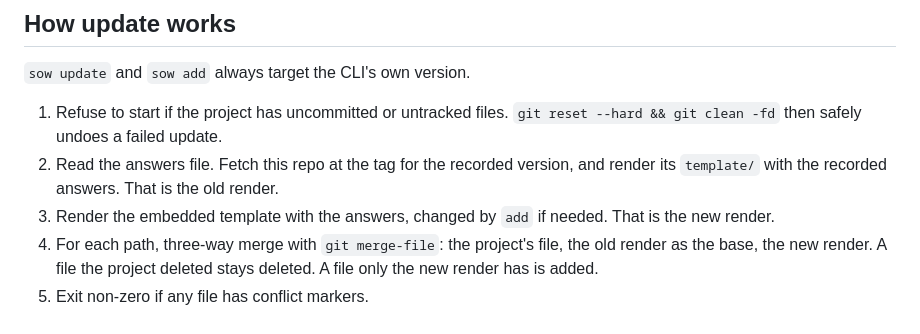
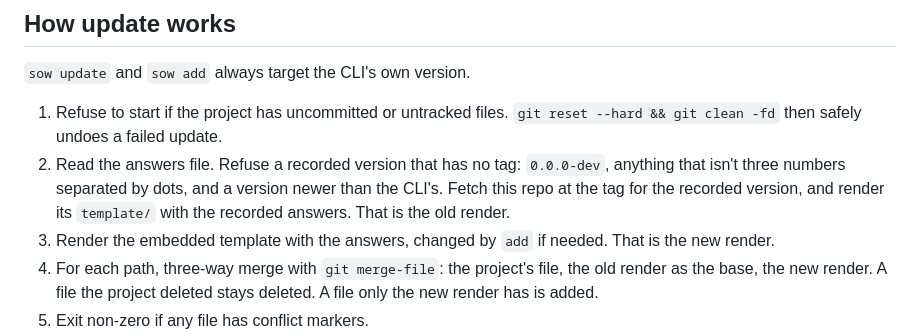
Before and after one commit to MMaahir/sow, a Markdown page: docs/adr/0012-go-cli-with-its-own-template-renderer.md, the part around the change. Drawn GitHub-style.

Commit message:
docs: say which recorded versions sow update refuses
Co-Authored-By: Claude Opus 5.5 <noreply@anthropic.com>

```diff
--- a/docs/adr/0012-go-cli-with-its-own-template-renderer.md
+++ b/docs/adr/0012-go-cli-with-its-own-template-renderer.md
@@ -20,7 +20,7 @@ The format is a compatibility contract. `sow update` renders the template of an
 `sow update` and `sow add` always target the CLI's own version.
 
 1. Refuse to start if the project has uncommitted or untracked files. `git reset --hard && git clean -fd` then safely undoes a failed update.
-2. Read the answers file. Fetch this repo at the tag for the recorded version, and render its `template/` with the recorded answers. That is the old render.
+2. Read the answers file. Refuse a recorded version that has no tag: `0.0.0-dev`, anything that isn't three numbers separated by dots, and a version newer than the CLI's. Fetch this repo at the tag for the recorded version, and render its `template/` with the recorded answers. That is the old render.
 3. Render the embedded template with the answers, changed by `add` if needed. That is the new render.
 4. For each path, three-way merge with `git merge-file`: the project's file, the old render as the base, the new render. A file the project deleted stays deleted. A file only the new render has is added.
 5. Exit non-zero if any file has conflict markers.
```
